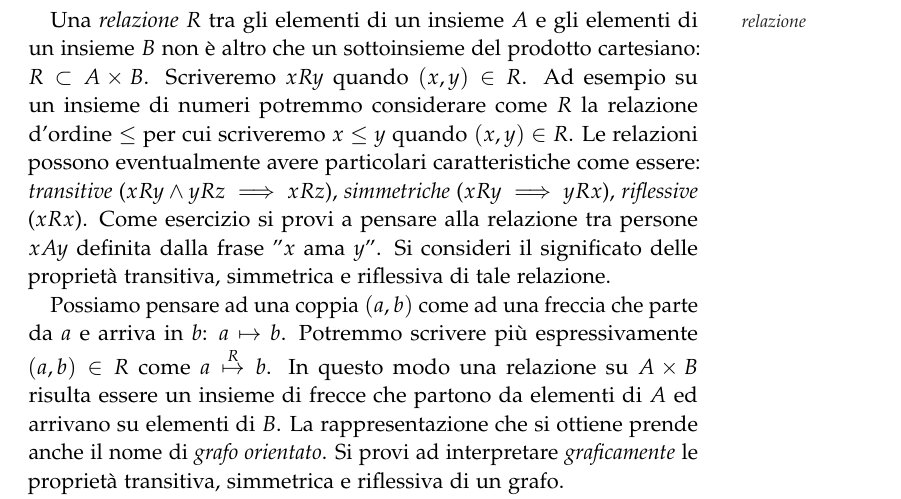
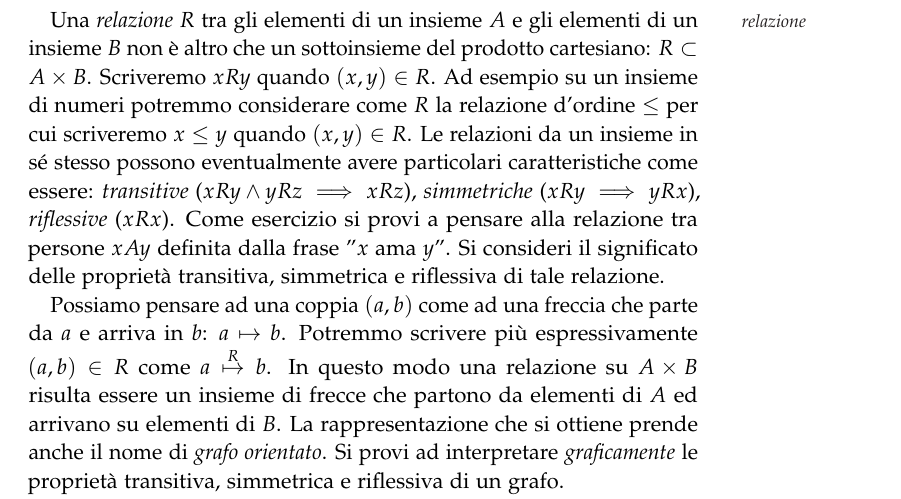
Before and after one commit to paolini/AnalisiUno, a LaTeX document (logica.tex): part of page 11 of 21, cut so that both start at the same text. Compiled offline with pdfLaTeX.

Commit message:
Chiarimento su relazioni
Chiarificato il fatto che le proprietà riflessiva, simmetrica e transitiva sono definite solo su relazioni tra da un insieme a sé stesso

```diff
--- a/logica.tex
+++ b/logica.tex
@@ -701,7 +701,7 @@ non è altro che un sottoinsieme del prodotto cartesiano: $R\subset A \times B$.
 Scriveremo $x R y$ quando $(x,y) \in R$.
 Ad esempio su un insieme di numeri potremmo considerare come $R$ la relazione d'ordine
 $\le$ per cui scriveremo $x \le y$ quando $(x,y)\in R$.
-Le relazioni possono eventualmente avere particolari caratteristiche
+Le relazioni da un insieme in sé stesso possono eventualmente avere particolari caratteristiche
 come essere: \emph{transitive} ($xRy \wedge yR z \implies x R z$),
 \emph{simmetriche} ($xRy \implies yRx$),
 \emph{riflessive} ($xRx$).
```
